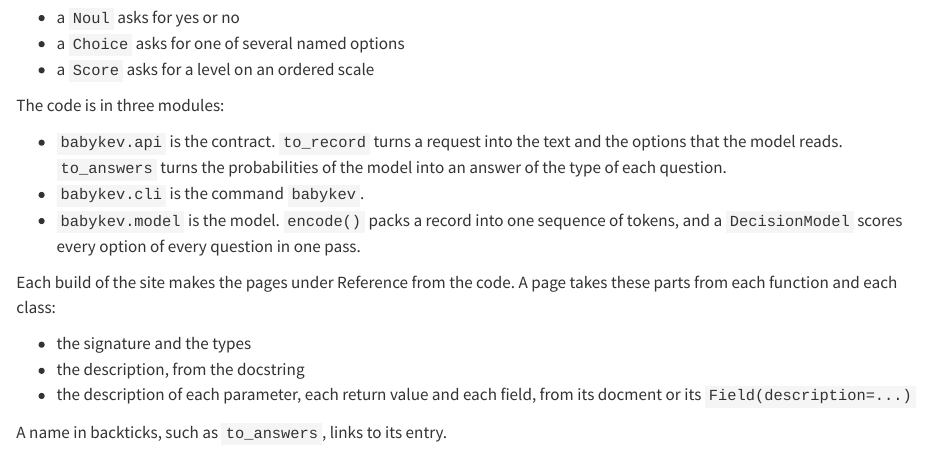
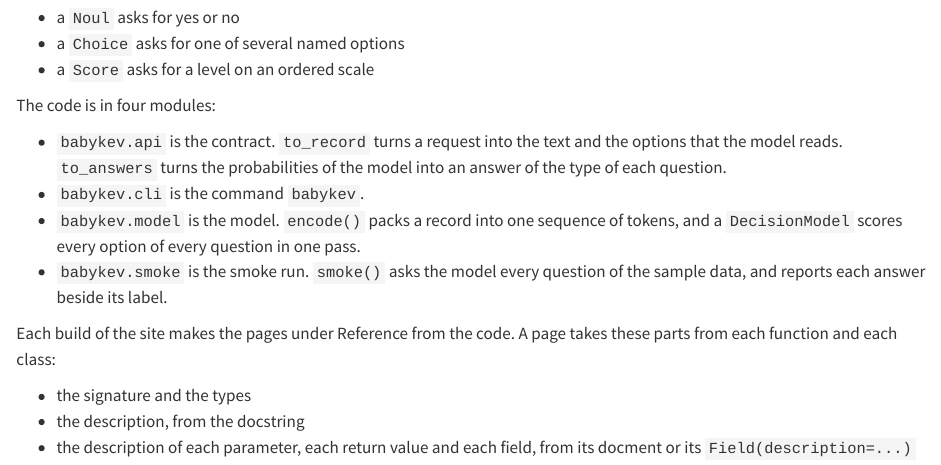
Before and after one commit to rahuldave/babykev, a Quarto document (docs/index.qmd): the page in a window 1100 px wide, from 200 px down. Rendered offline with R 4.5, knitr and Pandoc in place of Quarto, with nearby package versions.

Commit message:
tut-18.8: the front page names the smoke
docs/index.qmd lists four modules, and babykev.smoke with them.

Coded using Claude

```diff
--- a/docs/index.qmd
+++ b/docs/index.qmd
@@ -12,13 +12,15 @@ question has one of three types:
 - a `Choice` asks for one of several named options
 - a `Score` asks for a level on an ordered scale
 
-The code is in three modules:
+The code is in four modules:
 
 - `babykev.api` is the contract. `to_record` turns a request into the text and the options that the model
   reads. `to_answers` turns the probabilities of the model into an answer of the type of each question.
 - `babykev.cli` is the command `babykev`.
 - `babykev.model` is the model. `encode()` packs a record into one sequence of tokens, and a
   `DecisionModel` scores every option of every question in one pass.
+- `babykev.smoke` is the smoke run. `smoke()` asks the model every question of the sample data, and
+  reports each answer beside its label.
 
 Each build of the site makes the pages under Reference from the code. A page takes these parts from each
 function and each class:
```
